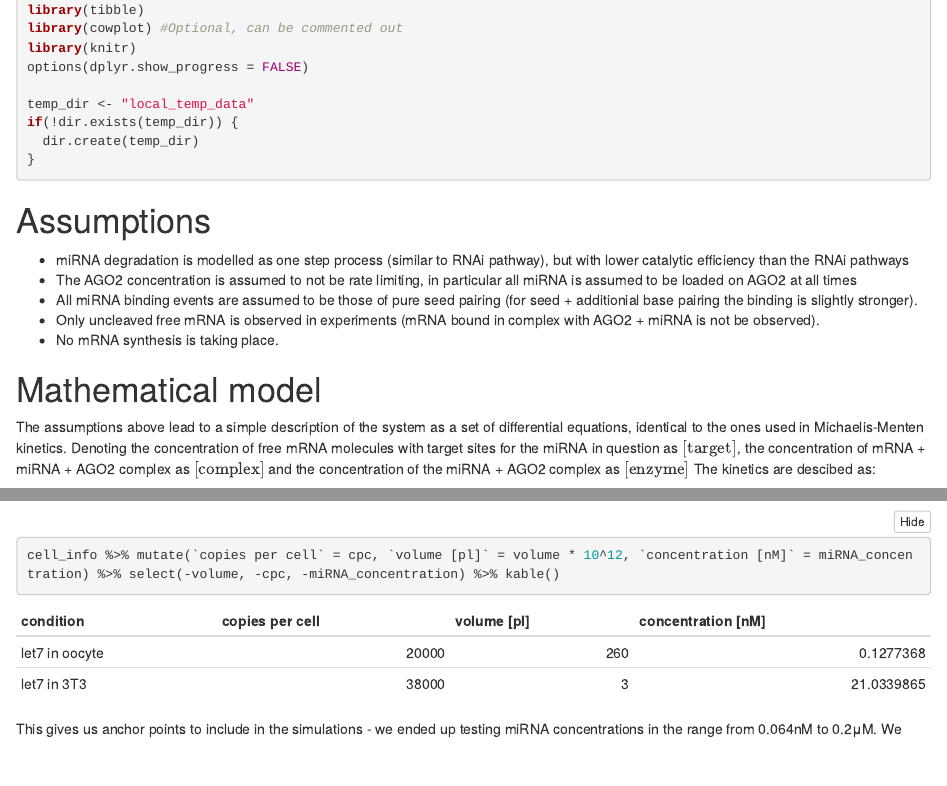
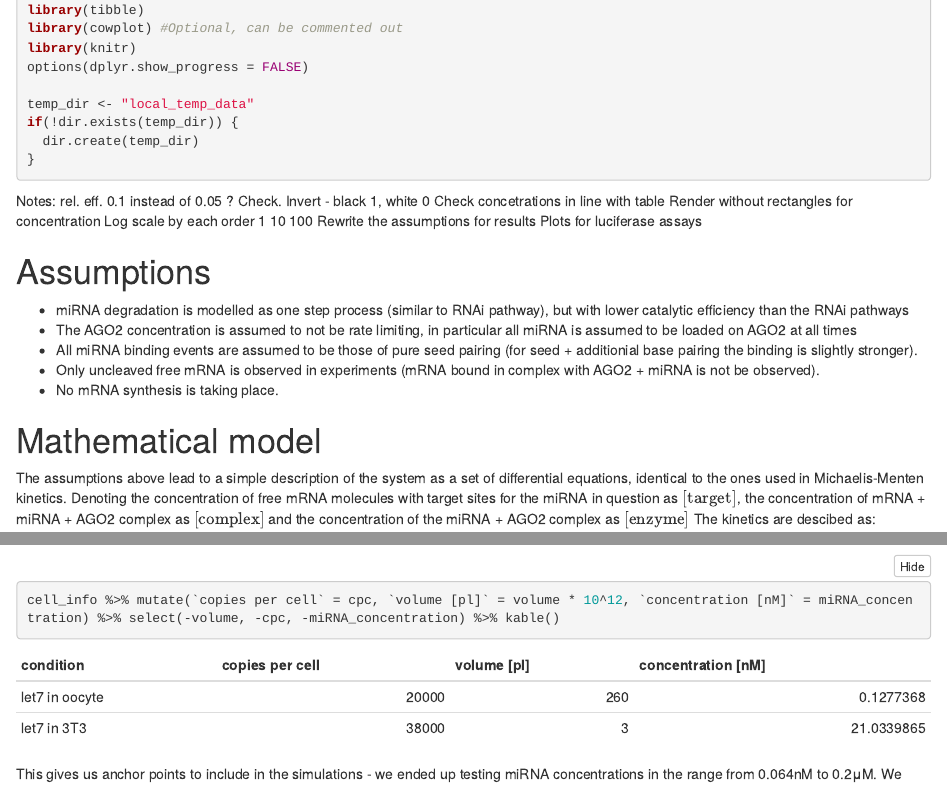
Before and after one commit to martinmodrak/miRNA-sim, an R Markdown document (miRNA-sim.Rmd): the page in a window 1100 px wide, from 360 px down, and a second part further down, joined at a grey line. Rendered offline with R 4.5, knitr and Pandoc, with nearby package versions; folded parts are opened; some code elsewhere in the file could not run offline.

Commit message:
Notes from meeting

````diff
--- a/miRNA-sim.Rmd
+++ b/miRNA-sim.Rmd
@@ -28,6 +28,13 @@ if(!dir.exists(temp_dir)) {
 }
 ```
 
+Notes: rel. eff. 0.1 instead of 0.05 ? Check.
+Invert - black 1, white 0
+Check concetrations in line with table
+Render without rectangles for concentration
+Log scale by each order 1 10 100
+Rewrite the assumptions for results
+Plots for luciferase assays
 
 # Assumptions
 
````
Also changed, not shown: miRNA-sim.Rmd (2 more changed lines).
